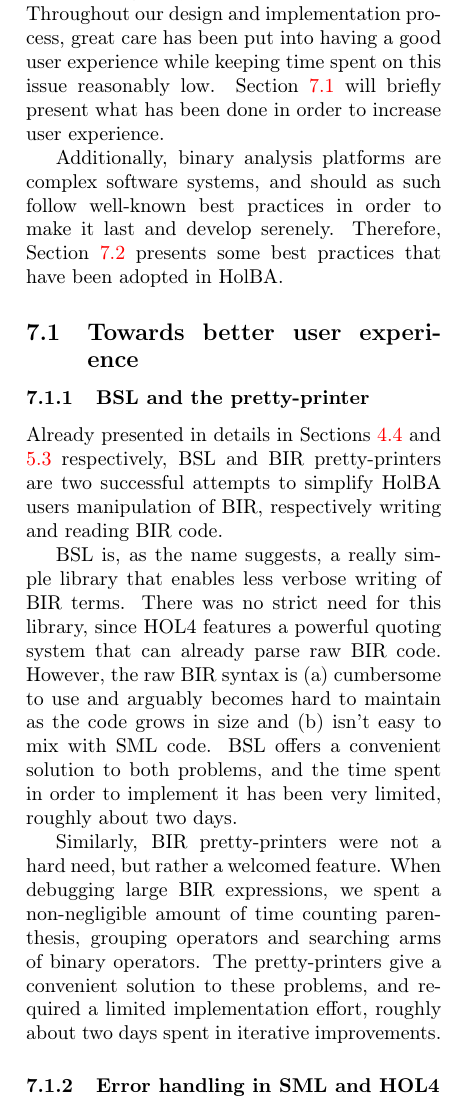
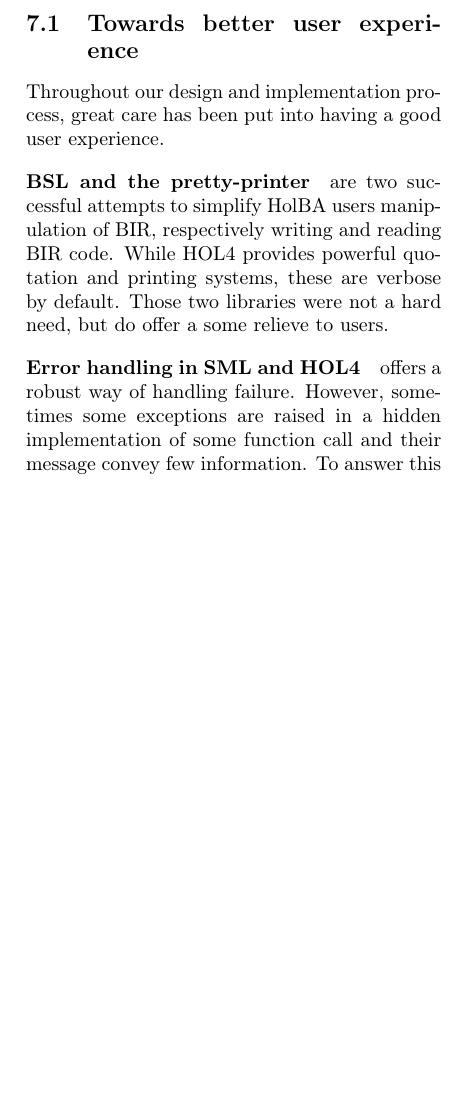
Before and after one commit to totorigolo/master-thesis, a LaTeX paper (synthese.tex): part of one column of page 11 of 17 before the commit and part of one column of page 11 of 16 after it, cut so that both start at the same text, the shorter picture padded with empty space. Compiled offline with pdfLaTeX.

Commit message:
WIP synthese

```diff
--- a/synthese.tex
+++ b/synthese.tex
@@ -676,32 +676,16 @@ To complete the proof of Theorem \ref{proof_goal}, we used the deduction rule wi
 \section{User experience and good practices} \label{user-friendliness}
 \textit{This chapter will present the care that has been put into user experience and good practices throughout this work.}
 
-In this work, we took the role of a user of the HolBA platform, and of HOL4 by necessity. HOL4 learning curve is quite steep, and very few efforts have been invested towards beginner friendliness because this topic can become really time-consuming and its perceived importance greatly depends on one's experience. Throughout our design and implementation process, great care has been put into having a good user experience while keeping time spent on this issue reasonably low. Section \ref{towards-user-exp} will briefly present what has been done in order to increase user experience.
+\subsection{Towards better user experience} \label{towards-user-exp}
 
-Additionally, binary analysis platforms are complex software systems, and should as such follow well-known best practices in order to make it last and develop serenely. Therefore, Section \ref{best-practices-complex-platform} presents some best practices that have been adopted in HolBA.
+Throughout our design and implementation process, great care has been put into having a good user experience.
 
-\subsection{Towards better user experience} \label{towards-user-exp}
-\subsubsection{BSL and the pretty-printer}
+\vspace{-8pt}
+\paragraph{BSL and the pretty-printer} are two successful attempts to simplify HolBA users manipulation of BIR, respectively writing and reading BIR code. While HOL4 provides powerful quotation and printing systems, these are verbose by default. Those two libraries were not a hard need, but do offer a some relieve to users.
 
-Already presented in details in Sections \ref{bsl} and \ref{pretty-printers} respectively, BSL and BIR pretty-printers are two successful attempts to simplify HolBA users manipulation of BIR, respectively writing and reading BIR code.
+\vspace{-8pt}
+\paragraph{Error handling in SML and HOL4} offers a robust way of handling failure. However, sometimes some exceptions are raised in a hidden implementation of some function call and their message convey few information. To answer this issue, there are two immediate possibilities (in addition to fixing the actual error): (a) code could handle possible exceptions of code that it uses and that could produce some, and either handle the issue (if possible) or raising another more meaningful error, and (b) wrap the exceptions using HOL4's \textit{Feedback} library in order to add context information and produce a result analogous to backtrace in other programming languages. We took great care to use both solutions during our implementations.s
 
-BSL is, as the name suggests, a really simple library that enables less verbose writing of BIR terms. There was no strict need for this library, since HOL4 features a powerful quoting system that can already parse raw BIR code. However, the raw BIR syntax is (a) cumbersome to use and arguably becomes hard to maintain as the code grows in size and (b) isn't easy to mix with SML code. BSL offers a convenient solution to both problems, and the time spent in order to implement it has been very limited, roughly about two days.
+\vspace{-8pt}
+\paragraph{A logging library}, called \textit{logLib}, has been implemented. It aims to provide a unified use of HOL4 tracing capabilities which it uses in order to manage verbosity level at runtime. It then gives five functions, one for each level, that log a message along with the location where it is issued and the message level of importance (\textit{trace}, \textit{debug}, \textit{info}, \textit{warn} and \textit{error}).
 
-Similarly, BIR pretty-printers were not a hard need, but rather a welcomed feature. When debugging large BIR expressions, we spent a non-negligible amount of time counting parenthesis, grouping operators and searching arms of binary operators. The pretty-printers give a convenient solution to these problems, and required a limited implementation effort, roughly about two days spent in iterative improvements.
-
-\subsubsection{Error handling in SML and HOL4}
-% Present the problems specific to HOL4 that arise when debugging proofs and libs.
-% Introduce exception wrapping and explain how they help to locate the location of errors and can help interactive use of HOL4 by giving more precise information about what went wrong. Analogous to backtraces.
-
-Errors happen. This is a truth in engineering and software engineering is no exception to the rule. However, when handled successfully, errors can increase the reliability and usefulness of a system, because they can force invariants and provide insightful information.
-
-{SML} offers error handling via exceptions that can be raised and handled, raised on errors and handled at places where recovery is possible and desirable. Being deeply embedded in SML, HOL4 inherit this behavior. However, being a complex system on its own, HOL4 can raise exceptions at a lot of places. When used without attention, HOL4 can raise exceptions at unexpected and often distant (i.e. in dependencies of the functions that are directly used) locations. Hence, when some exceptions are raised, meaningless error messages are raised and dumped at the user. For example, a user incorrectly using some function could receive an exception saying ``\textit{Not a conjunction}'', whereas the function interface doesn't directly take logical expressions as arguments. Here, the implementation is leaking to the user that should not have to know anything about it.
-
-To answer this issue, there are two immediate possibilities (in addition to fixing the actual error): (a) code could handle possible exceptions of code that it uses and that could produce some, and either handle the issue (if possible) or raising another more meaningful error, and (b) HOL4 provides an exception wrapping mechanism in its \textit{Feedback} library that offers the possibility of adding information to an exception on the flight, producing a result analogous to backtrace in other programming languages.
-
-\subsubsection{LogLib, a logging library} \label{loglib}
-%Introduce tracing in HOL4 in general (levels, HOL4 warnings and error \textbf{messages}).
-
-A logging library, called \textit{logLib}, has been implemented. HOL4 provides a tracing system which allows registering \textit{traces}, i.e. references to an integer representing the verbosity level of some system that can be changed at runtime in order to adjust the desired level of debug information. However, HOL4 only provides the system for registering traces and some logging function, but it does not provide conditional logging functions on the current trace level.
-
-\textit{logLib} offers a convenient way to tracing: when given a trace variable, it returns four functions conditional on the value of the trace variable. The functions are named, in increasing verbosity level, \textit{trace}, \textit{debug}, \textit{info}, \textit{warn} and \textit{error}. Additionally, each function prints the given message with a specific header. This header is coloured depending on the log level, making reading long logs easier. Furthermore, each log line contains location information, facilitating the process of identifying where some error or warning happened. Figure \ref{loglib-ppexn-ppterm} shows an execution output with message from the \textit{trace} and \textit{debug} functions.
```
Also changed, not shown: synthese.pdf, synthese.tex (16 more changed lines).
